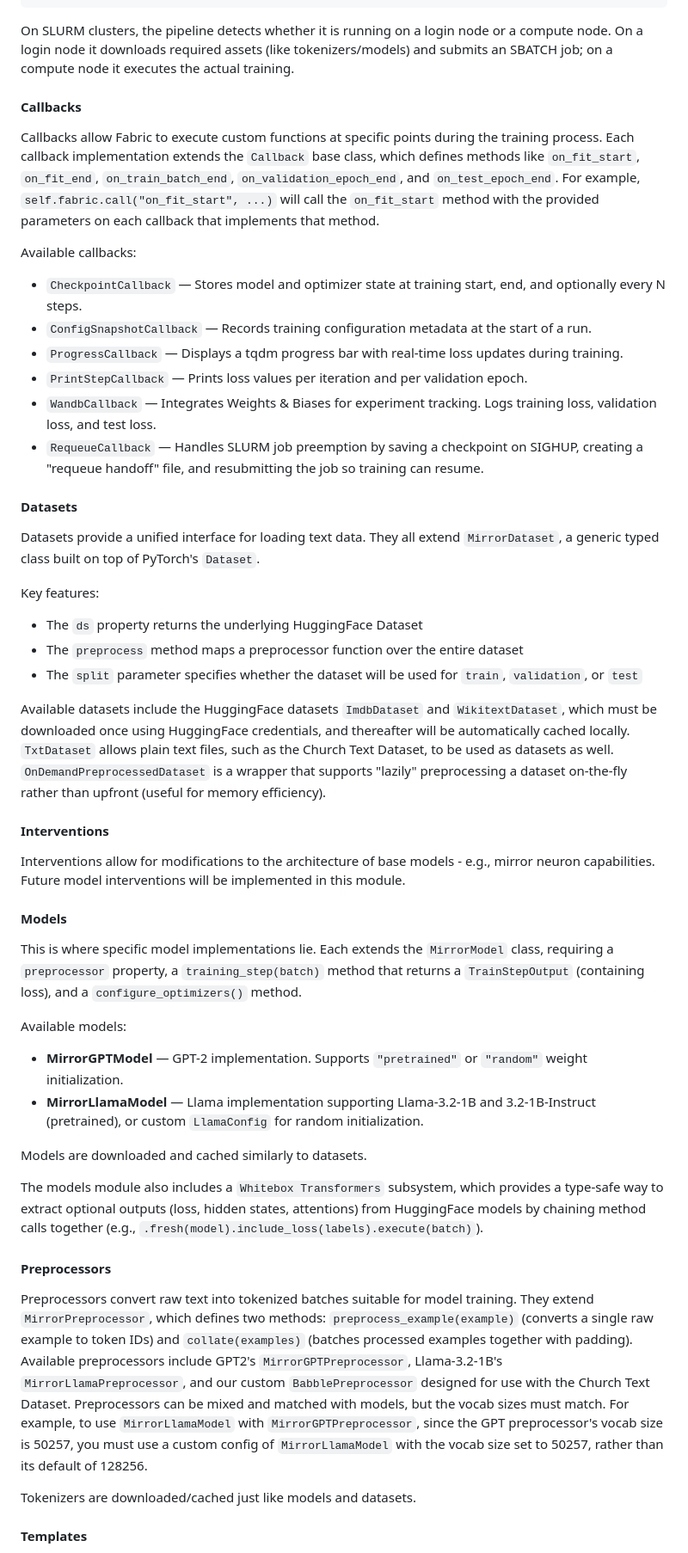
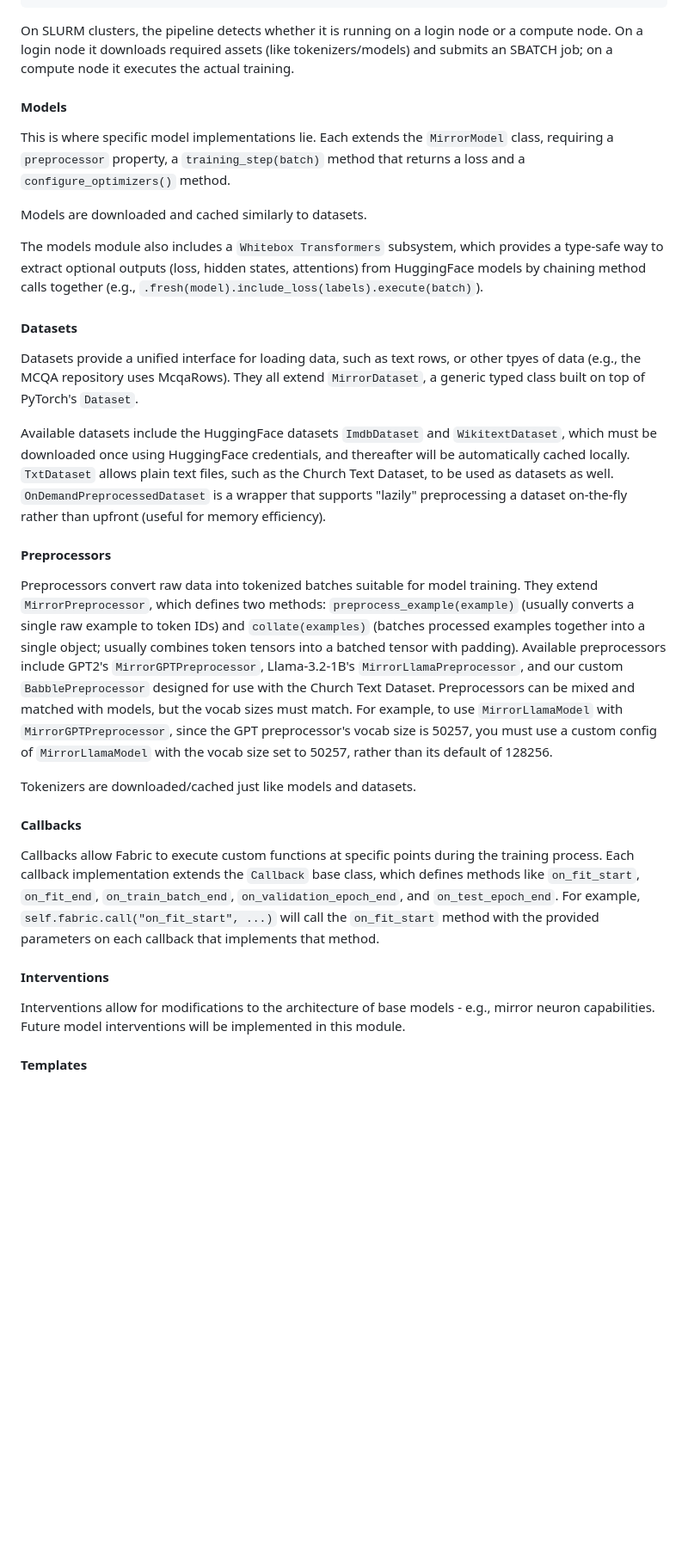
Before and after one commit to DRAGNLabs/MIRROR-Pipeline, a Markdown page: docs/mirror onboarding.md, the part around one of its changes. Shown at 86% size. Drawn GitHub-style; blank space fills up the shorter version.

Commit message:
Changes per review

```diff
--- a/docs/mirror onboarding.md
+++ b/docs/mirror onboarding.md
@@ -28,53 +28,33 @@ main.py (CLI entry point)
 
 On SLURM clusters, the pipeline detects whether it is running on a login node or a compute node. On a login node it downloads required assets (like tokenizers/models) and submits an SBATCH job; on a compute node it executes the actual training.
 
-#### Callbacks
-
-Callbacks allow Fabric to execute custom functions at specific points during the training process. Each callback implementation extends the `Callback` base class, which defines methods like `on_fit_start`, `on_fit_end`, `on_train_batch_end`, `on_validation_epoch_end`, and `on_test_epoch_end`. For example, `self.fabric.call("on_fit_start", ...)` will call the `on_fit_start` method with the provided parameters on each callback that implements that method.
-
-Available callbacks:
-
-- `CheckpointCallback` — Stores model and optimizer state at training start, end, and optionally every N steps.
-- `ConfigSnapshotCallback` — Records training configuration metadata at the start of a run.
-- `ProgressCallback` — Displays a tqdm progress bar with real-time loss updates during training.
-- `PrintStepCallback` — Prints loss values per iteration and per validation epoch.
-- `WandbCallback` — Integrates Weights & Biases for experiment tracking. Logs training loss, validation loss, and test loss.
-- `RequeueCallback` — Handles SLURM job preemption by saving a checkpoint on SIGHUP, creating a "requeue handoff" file, and resubmitting the job so training can resume.
-
-
-#### Datasets
-
-Datasets provide a unified interface for loading text data. They all extend `MirrorDataset`, a generic typed class built on top of PyTorch's `Dataset`.
-
-Key features:
-- The `ds` property returns the underlying HuggingFace Dataset
-- The `preprocess` method maps a preprocessor function over the entire dataset
-- The `split` parameter specifies whether the dataset will be used for `train`, `validation`, or `test`
-
-Available datasets include the HuggingFace datasets `ImdbDataset` and `WikitextDataset`, which must be downloaded once using HuggingFace credentials, and thereafter will be automatically cached locally. `TxtDataset` allows plain text files, such as the Church Text Dataset, to be used as datasets as well. `OnDemandPreprocessedDataset` is a wrapper that supports "lazily" preprocessing a dataset on-the-fly rather than upfront (useful for memory efficiency).
-
-#### Interventions
-
-Interventions allow for modifications to the architecture of base models - e.g., mirror neuron capabilities. Future model interventions will be implemented in this module.
-
 #### Models
 
-This is where specific model implementations lie. Each extends the `MirrorModel` class, requiring a `preprocessor` property, a `training_step(batch)` method that returns a `TrainStepOutput` (containing loss), and a `configure_optimizers()` method.
-
-Available models:
-
-- **MirrorGPTModel** — GPT-2 implementation. Supports `"pretrained"` or `"random"` weight initialization.
-- **MirrorLlamaModel** — Llama implementation supporting Llama-3.2-1B and 3.2-1B-Instruct (pretrained), or custom `LlamaConfig` for random initialization.
+This is where specific model implementations lie. Each extends the `MirrorModel` class, requiring a `preprocessor` property, a `training_step(batch)` method that returns a loss and a `configure_optimizers()` method.
 
 Models are downloaded and cached similarly to datasets.
 
 The models module also includes a `Whitebox Transformers` subsystem, which provides a type-safe way to extract optional outputs (loss, hidden states, attentions) from HuggingFace models by chaining method calls together (e.g., `.fresh(model).include_loss(labels).execute(batch)`).
 
+#### Datasets
+
+Datasets provide a unified interface for loading data, such as text rows, or other tpyes of data (e.g., the MCQA repository uses McqaRows). They all extend `MirrorDataset`, a generic typed class built on top of PyTorch's `Dataset`.
+
+Available datasets include the HuggingFace datasets `ImdbDataset` and `WikitextDataset`, which must be downloaded once using HuggingFace credentials, and thereafter will be automatically cached locally. `TxtDataset` allows plain text files, such as the Church Text Dataset, to be used as datasets as well. `OnDemandPreprocessedDataset` is a wrapper that supports "lazily" preprocessing a dataset on-the-fly rather than upfront (useful for memory efficiency).
+
 #### Preprocessors
 
-Preprocessors convert raw text into tokenized batches suitable for model training. They extend `MirrorPreprocessor`, which defines two methods: `preprocess_example(example)` (converts a single raw example to token IDs) and `collate(examples)` (batches processed examples together with padding). Available preprocessors include GPT2's `MirrorGPTPreprocessor`, Llama-3.2-1B's `MirrorLlamaPreprocessor`, and our custom `BabblePreprocessor` designed for use with the Church Text Dataset. Preprocessors can be mixed and matched with models, but the vocab sizes must match. For example, to use `MirrorLlamaModel` with `MirrorGPTPreprocessor`, since the GPT preprocessor's vocab size is 50257, you must use a custom config of `MirrorLlamaModel` with the vocab size set to 50257, rather than its default of 128256.
+Preprocessors convert raw data into tokenized batches suitable for model training. They extend `MirrorPreprocessor`, which defines two methods: `preprocess_example(example)` (usually converts a single raw example to token IDs) and `collate(examples)` (batches processed examples together into a single object; usually combines token tensors into a batched tensor with padding). Available preprocessors include GPT2's `MirrorGPTPreprocessor`, Llama-3.2-1B's `MirrorLlamaPreprocessor`, and our custom `BabblePreprocessor` designed for use with the Church Text Dataset. Preprocessors can be mixed and matched with models, but the vocab sizes must match. For example, to use `MirrorLlamaModel` with `MirrorGPTPreprocessor`, since the GPT preprocessor's vocab size is 50257, you must use a custom config of `MirrorLlamaModel` with the vocab size set to 50257, rather than its default of 128256.
 
 Tokenizers are downloaded/cached just like models and datasets.
+
+#### Callbacks
+
+Callbacks allow Fabric to execute custom functions at specific points during the training process. Each callback implementation extends the `Callback` base class, which defines methods like `on_fit_start`, `on_fit_end`, `on_train_batch_end`, `on_validation_epoch_end`, and `on_test_epoch_end`. For example, `self.fabric.call("on_fit_start", ...)` will call the `on_fit_start` method with the provided parameters on each callback that implements that method.
+
+#### Interventions
+
+Interventions allow for modifications to the architecture of base models - e.g., mirror neuron capabilities. Future model interventions will be implemented in this module.
 
 #### Templates
 
```
Also changed, not shown: other parts of docs/mirror onboarding.md (+2 -2 lines), docs/config-example.md (+6 -5 lines).
